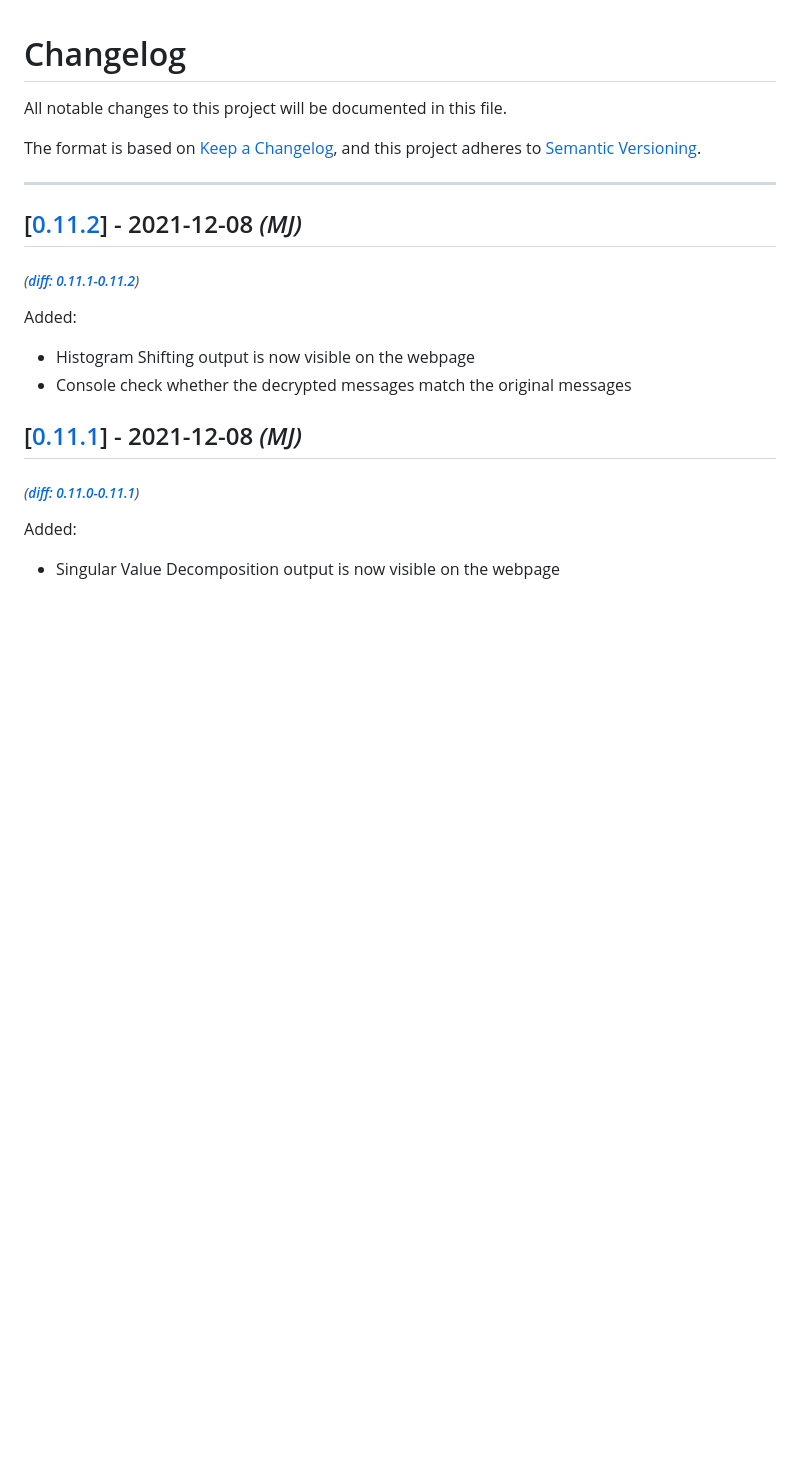
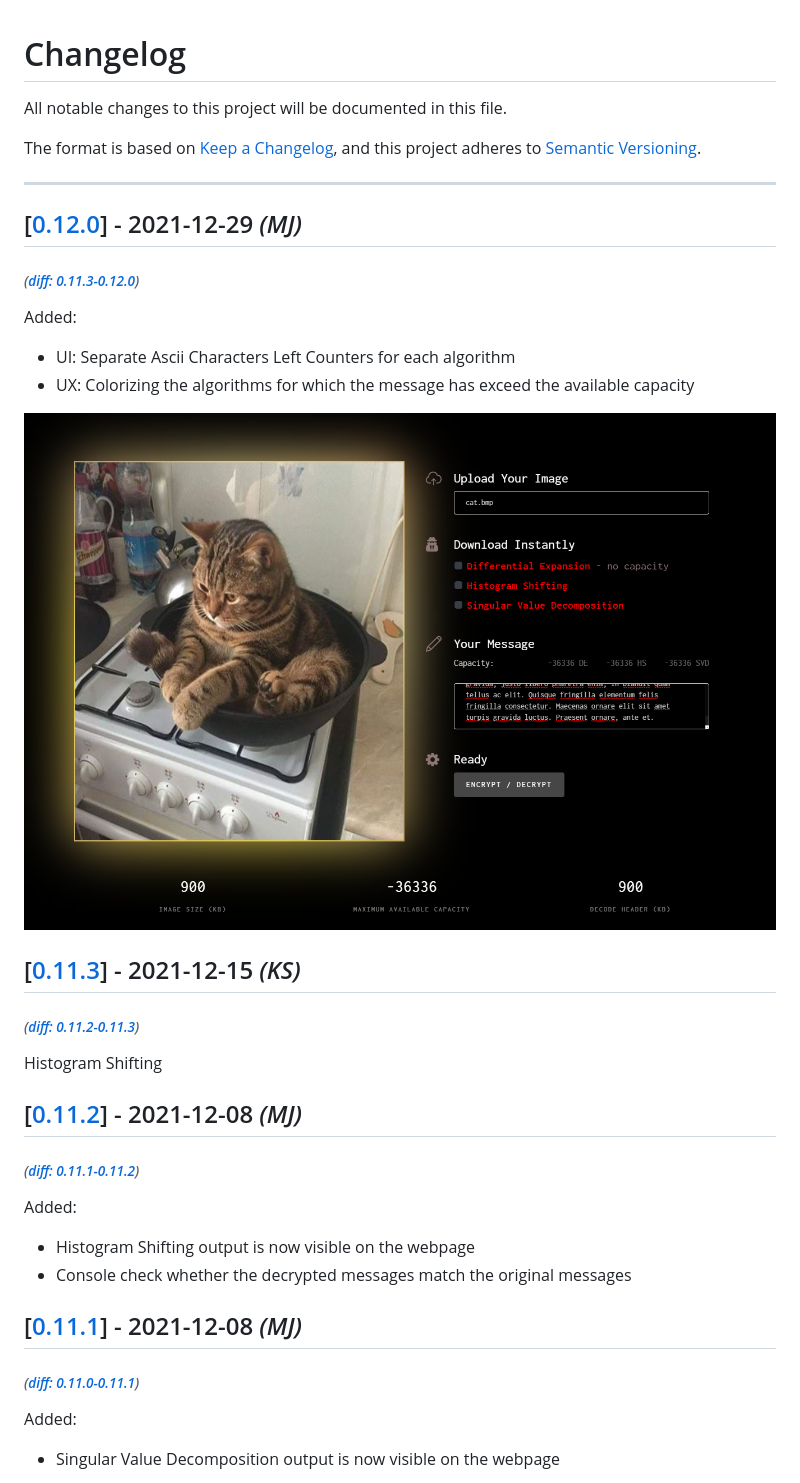
Before and after one commit to Luzkan/CryptoImage, a Markdown page: docs/CHANGELOG.md, the part around the change printed below. GitHub-like rendering; pictures changed too: docs/img/changelog/0120_counters.png (added); blank space fills up the shorter version.

Commit message:
`[0.12.0]` Separate Capacity Counters for Each Alg.

```diff
--- a/docs/CHANGELOG.md
+++ b/docs/CHANGELOG.md
@@ -6,6 +6,23 @@ The format is based on [Keep a Changelog](https://keepachangelog.com/en/1.0.0/),
 and this project adheres to [Semantic Versioning](https://semver.org/spec/v2.0.0.html).
 
 ---
+
+## [[0.12.0]] - 2021-12-29 _(MJ)_
+
+###### _([diff: 0.11.3-0.12.0])_
+
+Added:
+
+- UI: Separate Ascii Characters Left Counters for each algorithm
+- UX: Colorizing the algorithms for which the message has exceed the available capacity
+
+![](./img/changelog/0120_counters.png)
+
+## [[0.11.3]] - 2021-12-15 _(KS)_
+
+###### _([diff: 0.11.2-0.11.3])_
+
+Histogram Shifting
 
 ## [[0.11.2]] - 2021-12-08 _(MJ)_
 
```
Also changed, not shown: other parts of docs/CHANGELOG.md (+4 -0 lines), 6 other files.
